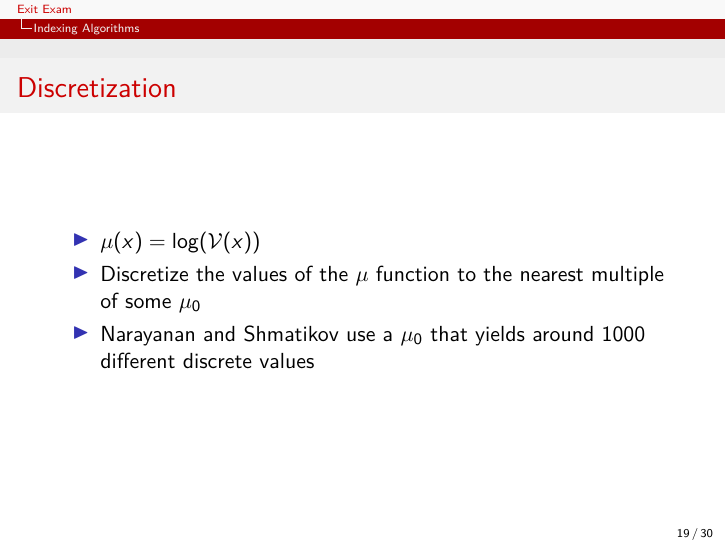
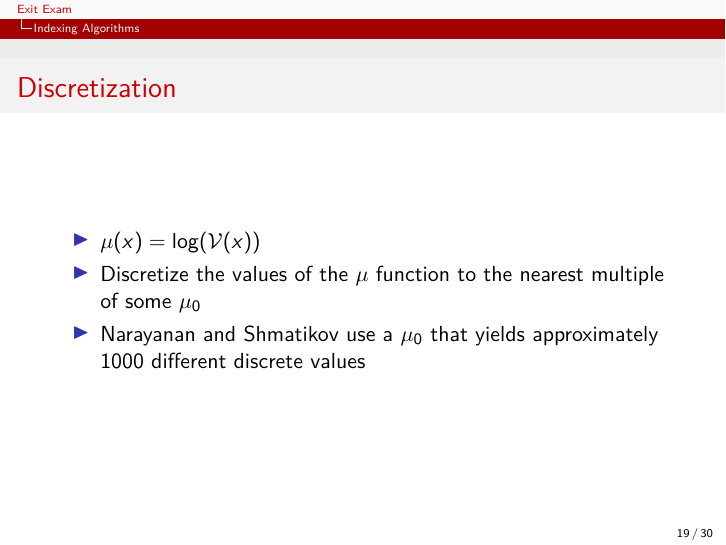
Before and after one commit to tcombs/EE_Presentation, LaTeX slides (pres/pres.tex): page 19 of 30. Compiled offline with pdfLaTeX.

Commit message:
init commit

```diff
--- a/pres/pres.tex
+++ b/pres/pres.tex
@@ -256,7 +256,7 @@ Where
 \begin{itemize}
 \item $\mu(x) = \log(\mathcal{V}(x))$
 \item Discretize the values of the $\mu$ function to the nearest multiple of some $\mu_0$
-\item Narayanan and Shmatikov use a $\mu_0$ that yields around 1000 different discrete values
+\item Narayanan and Shmatikov use a $\mu_0$ that yields approximately 1000 different discrete values
 \end{itemize}
 \end{frame}
 
```
Also changed, not shown: 1 other file.
